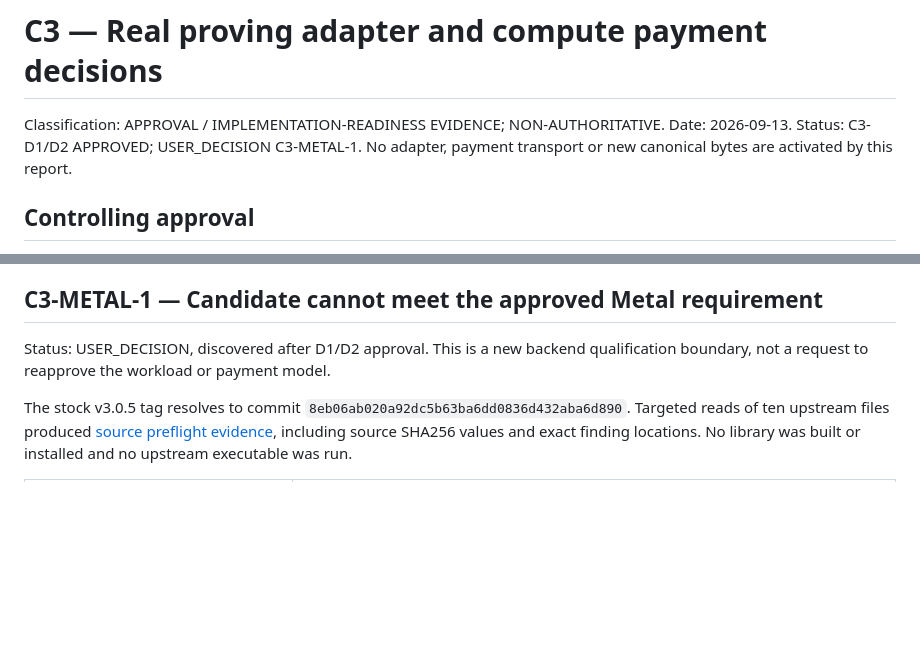
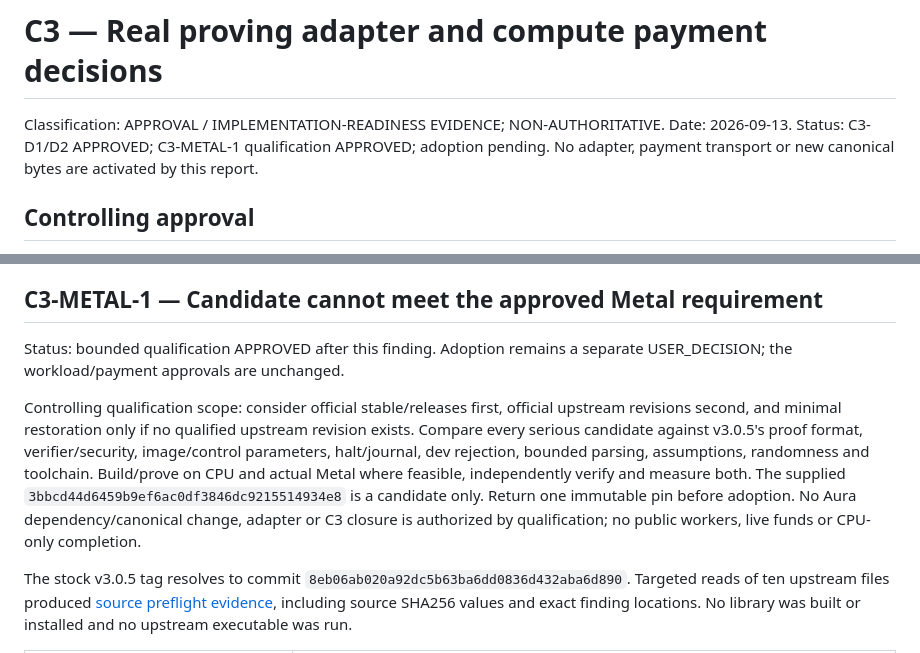
Before and after one commit to Keyboard-Lord/Aura-Protocol, a Markdown page: reports/AURA_COMPUTE_C3_CONTRACT_DECISIONS.md, 2 parts joined by grey strips. Drawn GitHub-style; blank space fills up the shorter version.

```diff
--- a/reports/AURA_COMPUTE_C3_CONTRACT_DECISIONS.md
+++ b/reports/AURA_COMPUTE_C3_CONTRACT_DECISIONS.md
@@ -1,7 +1,7 @@
 # C3 — Real proving adapter and compute payment decisions
 
 Classification: APPROVAL / IMPLEMENTATION-READINESS EVIDENCE; NON-AUTHORITATIVE.
-Date: 2026-09-13. Status: C3-D1/D2 APPROVED; USER_DECISION C3-METAL-1.
+Date: 2026-09-13. Status: C3-D1/D2 APPROVED; C3-METAL-1 qualification APPROVED; adoption pending.
 No adapter, payment transport or new canonical bytes are activated by this report.
 
 ## Controlling approval
@@ -241,8 +241,18 @@ even when the linked round never opens, expires or produces no qualified candida
 
 ## C3-METAL-1 — Candidate cannot meet the approved Metal requirement
 
-Status: USER_DECISION, discovered after D1/D2 approval. This is a new backend
-qualification boundary, not a request to reapprove the workload or payment model.
+Status: bounded qualification APPROVED after this finding. Adoption remains a
+separate USER_DECISION; the workload/payment approvals are unchanged.
+
+Controlling qualification scope: consider official stable/releases first, official
+upstream revisions second, and minimal restoration only if no qualified upstream
+revision exists. Compare every serious candidate against v3.0.5's proof format,
+verifier/security, image/control parameters, halt/journal, dev rejection, bounded
+parsing, assumptions, randomness and toolchain. Build/prove on CPU and actual Metal
+where feasible, independently verify and measure both. The supplied
+`3bbcd44d6459b9ef6ac0df3846dc9215514934e8` is a candidate only. Return one immutable
+pin before adoption. No Aura dependency/canonical change, adapter or C3 closure is
+authorized by qualification; no public workers, live funds or CPU-only completion.
 
 The stock v3.0.5 tag resolves to commit
 `8eb06ab020a92dc5b63ba6dd0836d432aba6d890`. Targeted reads of ten upstream files
```
Also changed, not shown: aura-runtime/SLICE.md (+11 -8 lines).
